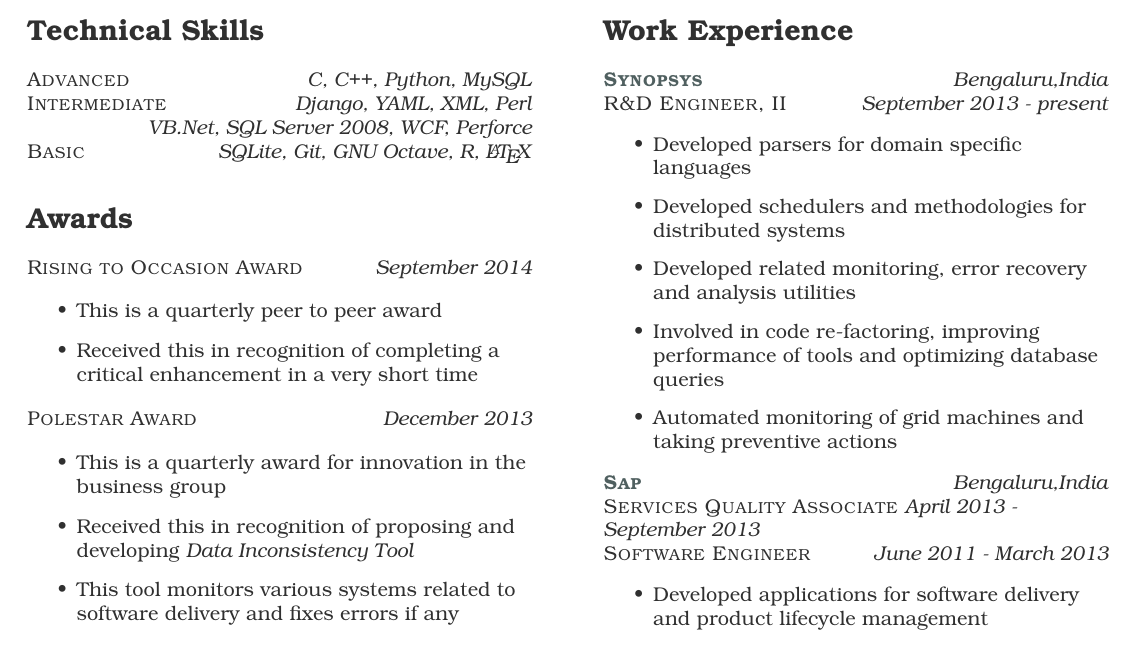
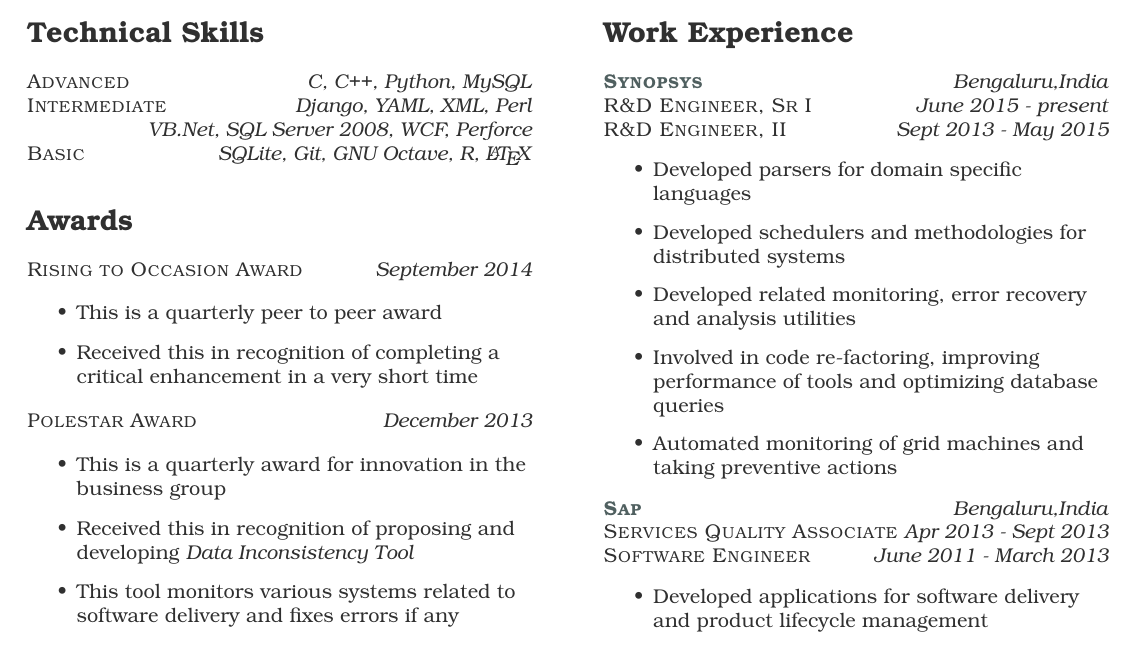
Before and after one commit to pratiksaha/misc, a LaTeX CV (resume.tex): part of the page, cut so that both start at the same text. Compiled offline with pdfLaTeX.

Commit message:
update resume

```diff
--- a/resume.tex
+++ b/resume.tex
@@ -74,7 +74,9 @@
 \section{Work Experience}
 {\raggedright\textsc{\textbf{\href{http://www.synopsys.com/}{Synopsys}}} \hfill {\raggedleft\textit{Bengaluru,India}}
 
-{\raggedright\textsc{R\&D Engineer, II} \hfill {\raggedleft\textit{September 2013 - present}}
+{\raggedright\textsc{R\&D Engineer, Sr I} \hfill {\raggedleft\textit{June 2015 - present}}
+
+{\raggedright\textsc{R\&D Engineer, II} \hfill {\raggedleft\textit{Sept 2013 - May 2015}}
 
 \begin{itemize}
 \item Developed parsers for domain specific languages
@@ -86,7 +88,7 @@
 
 {\raggedright\textsc{\textbf{\href{http://sap.com/}{Sap}}} \hfill {\raggedleft\textit{Bengaluru,India}}
 
-{\raggedright\textsc{Services Quality Associate} {\textit{April 2013 - September 2013}}
+{\raggedright\textsc{Services Quality Associate} {\textit{Apr 2013 - Sept 2013}}
 
 {\raggedright\textsc{Software Engineer} \hfill {\raggedleft\textit{June 2011 - March 2013}}
 
```
